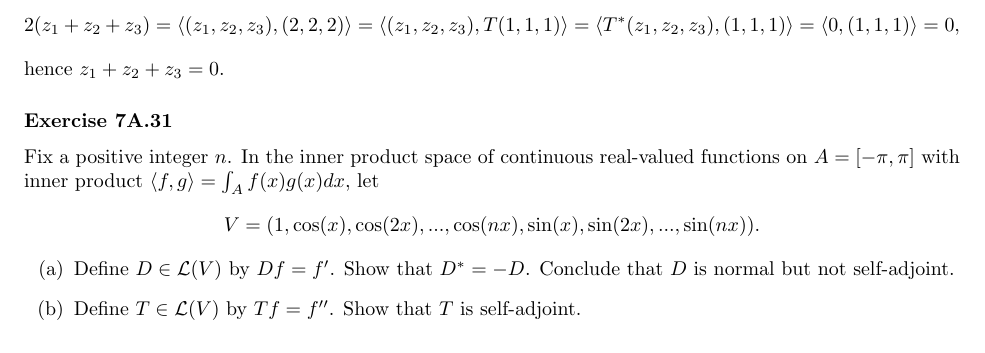
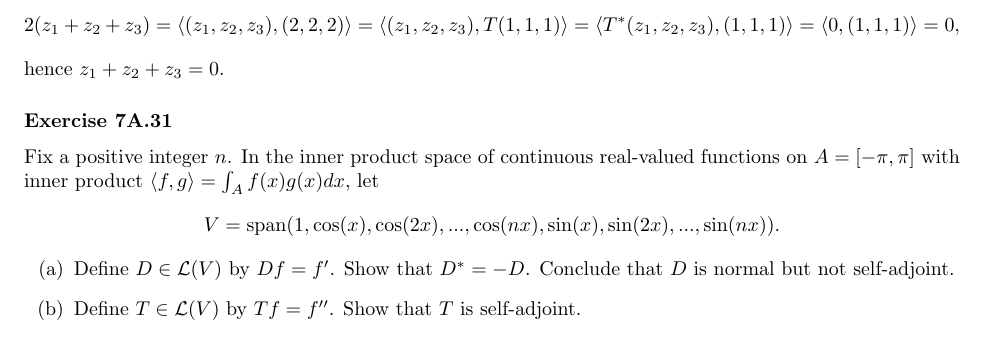
Before and after one commit to noudald/math-solutions, a LaTeX document (linear-algebra/main.tex, which reads linear-algebra/ch7.tex): part of page 10 of 11, cut so that both start at the same text. Compiled offline with pdfLaTeX.

Commit message:
Fix some latex errors

```diff
--- a/linear-algebra/ch7.tex
+++ b/linear-algebra/ch7.tex
@@ -593,7 +593,7 @@ hence $z_1 + z_2 + z_3 = 0$.
 Fix a positive integer $n$.
 In the inner product space of continuous real-valued functions on $A = [-\pi, \pi]$ with inner product $\langle f, g \rangle = \int_A f(x)g(x) dx$, let
 \begin{equation*}
-    V = \span(1, \cos(x), \cos(2x), ..., \cos(nx), \sin(x), \sin(2x), ..., \sin(nx)).
+    V = \mathrm{span}(1, \cos(x), \cos(2x), ..., \cos(nx), \sin(x), \sin(2x), ..., \sin(nx)).
 \end{equation*}
 \begin{itemize}
     \item[(a)] Define $D \in \mathcal{L}(V)$ by $Df = f'$.
```
Also changed, not shown: linear-algebra/ch7.tex (2 more changed lines).
